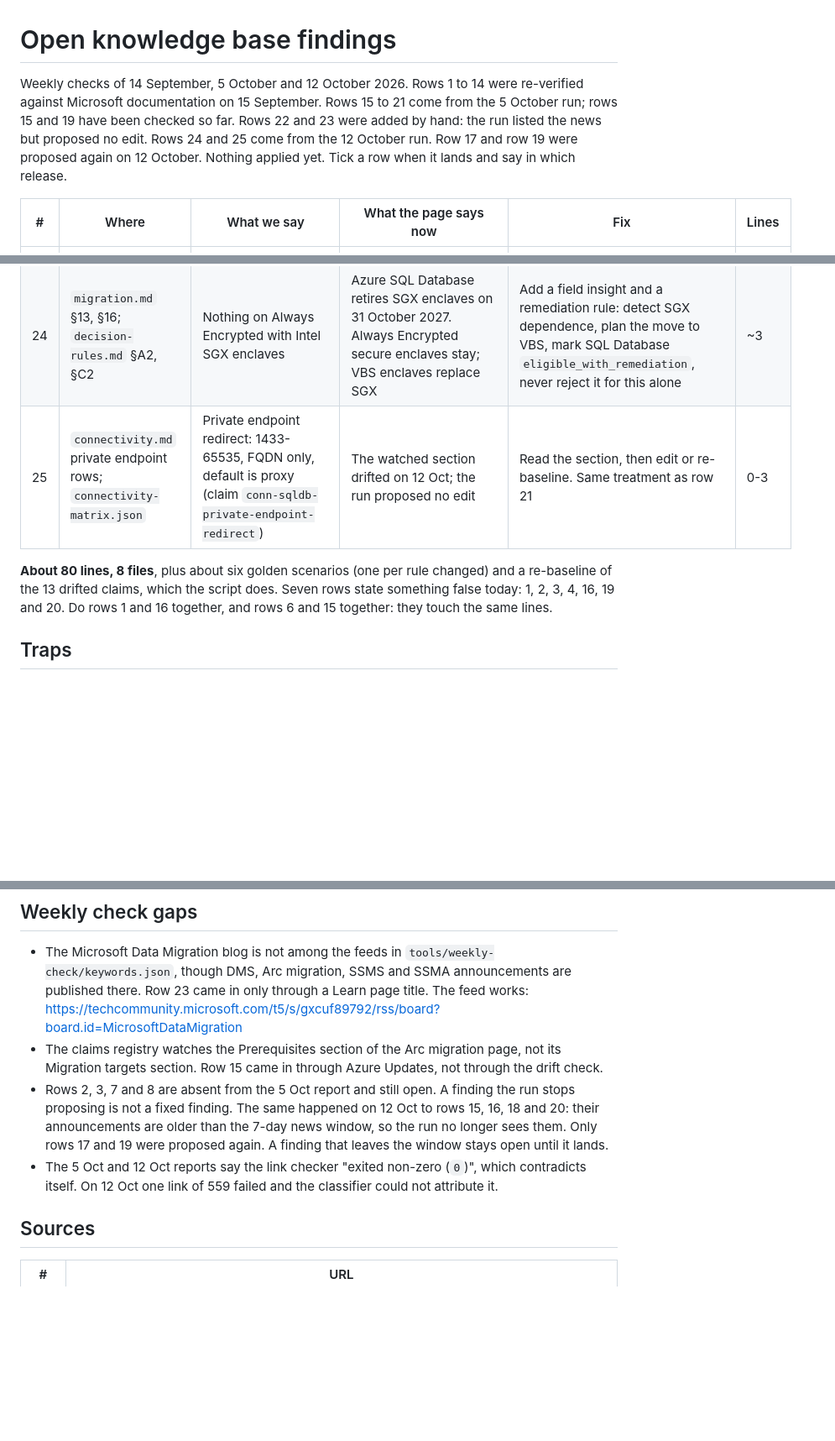
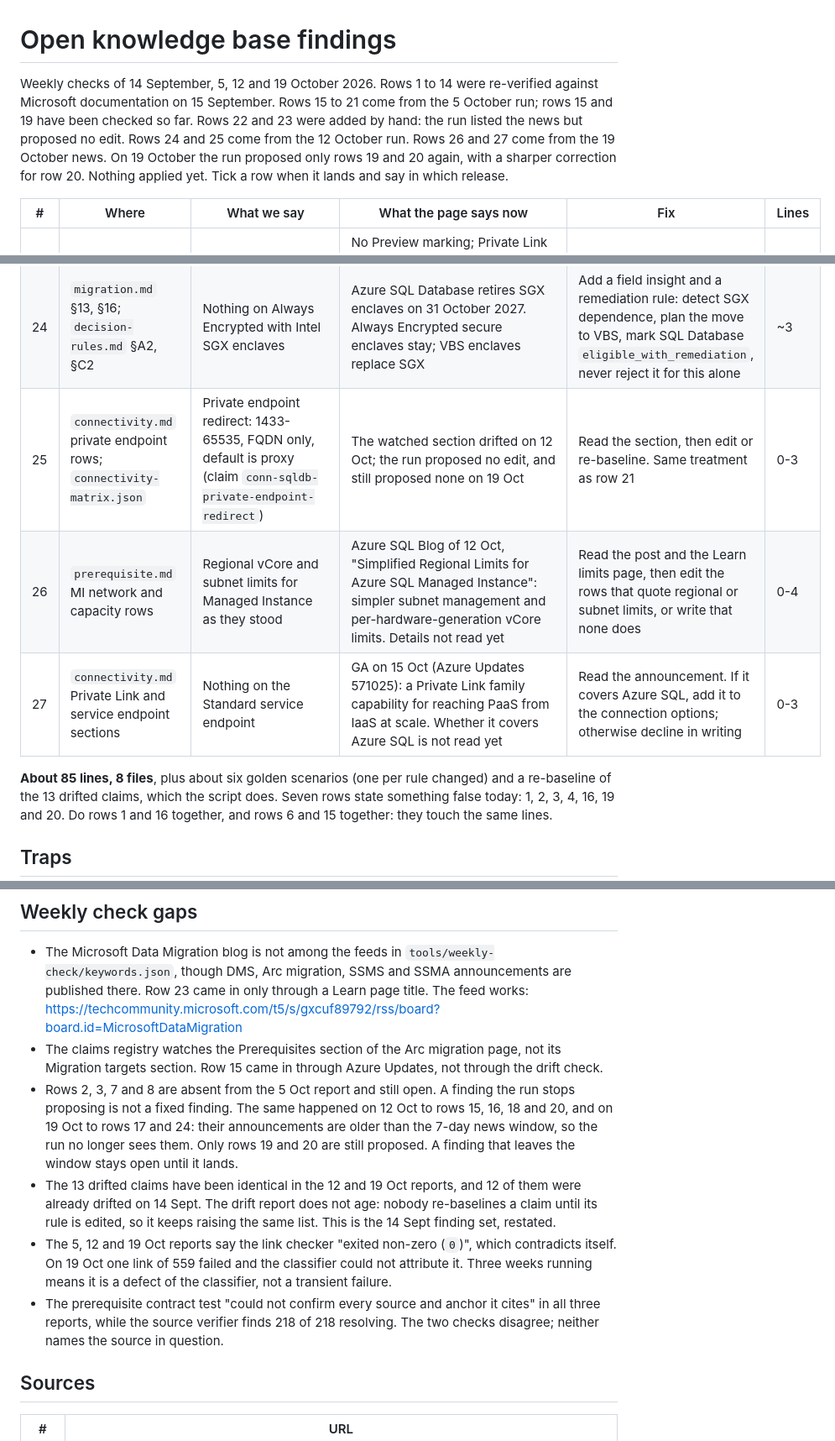
Before and after one commit to fredgis/sql-migration-advisor, a Markdown page: update/open-findings.md, 3 parts joined by grey strips. Shown at 84% size. Rendered like a GitHub page; blank space fills up the shorter version.

Commit message:
docs(update): add the 19 October findings
Rows 26 and 27 from the week's news, a sharper correction for row 20, and the gaps the three runs share: an unchanging drift list, a link-checker count that never reconciles, and rows that age out of the 7-day window.

Co-authored-by: Copilot <223556219+Copilot@users.noreply.github.com>

Copilot-Session: 89c33986-9917-4e73-8876-9da6d82dfeb2

```diff
--- a/update/open-findings.md
+++ b/update/open-findings.md
@@ -1,9 +1,10 @@
 # Open knowledge base findings
 
-Weekly checks of 14 September, 5 October and 12 October 2026. Rows 1 to 14 were re-verified against
+Weekly checks of 14 September, 5, 12 and 19 October 2026. Rows 1 to 14 were re-verified against
 Microsoft documentation on 15 September. Rows 15 to 21 come from the 5 October run; rows 15 and 19
 have been checked so far. Rows 22 and 23 were added by hand: the run listed the news but proposed no
-edit. Rows 24 and 25 come from the 12 October run. Row 17 and row 19 were proposed again on 12 October.
+edit. Rows 24 and 25 come from the 12 October run. Rows 26 and 27 come from the 19 October news.
+On 19 October the run proposed only rows 19 and 20 again, with a sharper correction for row 20.
 Nothing applied yet. Tick a row when it lands and say in which release.
 
 | # | Where | What we say | What the page says now | Fix | Lines |
@@ -32,9 +33,11 @@ Nothing applied yet. Tick a row when it lands and say in which release.
 | 22 | `migration.md` 444, 457, sovereignty and edge | Nothing on Azure Local | SQL Server on Azure Local is GA, connected and disconnected (28 Sept), on Windows or Linux VMs. Licences: SA, subscription or pay-as-you-go through Arc when connected, Azure Hybrid Benefit when disconnected | Name it in the sovereignty and edge branch, or decline in writing | 0-3 |
 | 23 | `migration.md` 15, 151 | SSMS 22 assesses and migrates | The SSMS migration assessment adds configuration readiness, a target recommendation, sizing and a pricing estimate. The blog gives no version and no preview status | Confirm on Learn, then record it. The skill can then name SSMS as evidence for tier and cost | ~3 |
 | 24 | `migration.md` §13, §16; `decision-rules.md` §A2, §C2 | Nothing on Always Encrypted with Intel SGX enclaves | Azure SQL Database retires SGX enclaves on 31 October 2027. Always Encrypted secure enclaves stay; VBS enclaves replace SGX | Add a field insight and a remediation rule: detect SGX dependence, plan the move to VBS, mark SQL Database `eligible_with_remediation`, never reject it for this alone | ~3 |
-| 25 | `connectivity.md` private endpoint rows; `connectivity-matrix.json` | Private endpoint redirect: 1433-65535, FQDN only, default is proxy (claim `conn-sqldb-private-endpoint-redirect`) | The watched section drifted on 12 Oct; the run proposed no edit | Read the section, then edit or re-baseline. Same treatment as row 21 | 0-3 |
+| 25 | `connectivity.md` private endpoint rows; `connectivity-matrix.json` | Private endpoint redirect: 1433-65535, FQDN only, default is proxy (claim `conn-sqldb-private-endpoint-redirect`) | The watched section drifted on 12 Oct; the run proposed no edit, and still proposed none on 19 Oct | Read the section, then edit or re-baseline. Same treatment as row 21 | 0-3 |
+| 26 | `prerequisite.md` MI network and capacity rows | Regional vCore and subnet limits for Managed Instance as they stood | Azure SQL Blog of 12 Oct, "Simplified Regional Limits for Azure SQL Managed Instance": simpler subnet management and per-hardware-generation vCore limits. Details not read yet | Read the post and the Learn limits page, then edit the rows that quote regional or subnet limits, or write that none does | 0-4 |
+| 27 | `connectivity.md` Private Link and service endpoint sections | Nothing on the Standard service endpoint | GA on 15 Oct (Azure Updates 571025): a Private Link family capability for reaching PaaS from IaaS at scale. Whether it covers Azure SQL is not read yet | Read the announcement. If it covers Azure SQL, add it to the connection options; otherwise decline in writing | 0-3 |
 
-**About 80 lines, 8 files**, plus about six golden scenarios (one per rule changed) and a
+**About 85 lines, 8 files**, plus about six golden scenarios (one per rule changed) and a
 re-baseline of the 13 drifted claims, which the script does. Seven rows state something false today:
 1, 2, 3, 4, 16, 19 and 20. Do rows 1 and 16 together, and rows 6 and 15 together: they touch the
 same lines.
@@ -68,11 +71,19 @@ then align microsoft/microsoft-sql by pull request, issue first.
 - The claims registry watches the Prerequisites section of the Arc migration page, not its
   Migration targets section. Row 15 came in through Azure Updates, not through the drift check.
 - Rows 2, 3, 7 and 8 are absent from the 5 Oct report and still open. A finding the run stops
-  proposing is not a fixed finding. The same happened on 12 Oct to rows 15, 16, 18 and 20: their
-  announcements are older than the 7-day news window, so the run no longer sees them. Only rows 17
-  and 19 were proposed again. A finding that leaves the window stays open until it lands.
-- The 5 Oct and 12 Oct reports say the link checker "exited non-zero (`0`)", which contradicts
-  itself. On 12 Oct one link of 559 failed and the classifier could not attribute it.
+  proposing is not a fixed finding. The same happened on 12 Oct to rows 15, 16, 18 and 20, and on
+  19 Oct to rows 17 and 24: their announcements are older than the 7-day news window, so the run no
+  longer sees them. Only rows 19 and 20 are still proposed. A finding that leaves the window stays
+  open until it lands.
+- The 13 drifted claims have been identical in the 12 and 19 Oct reports, and 12 of them were already
+  drifted on 14 Sept. The drift report does not age: nobody re-baselines a claim until its rule is
+  edited, so it keeps raising the same list. This is the 14 Sept finding set, restated.
+- The 5, 12 and 19 Oct reports say the link checker "exited non-zero (`0`)", which contradicts
+  itself. On 19 Oct one link of 559 failed and the classifier could not attribute it. Three weeks
+  running means it is a defect of the classifier, not a transient failure.
+- The prerequisite contract test "could not confirm every source and anchor it cites" in all three
+  reports, while the source verifier finds 218 of 218 resolving. The two checks disagree; neither
+  names the source in question.
 
 ## Sources
 
```
Also changed, not shown: other parts of update/open-findings.md (+3 -1 lines).
